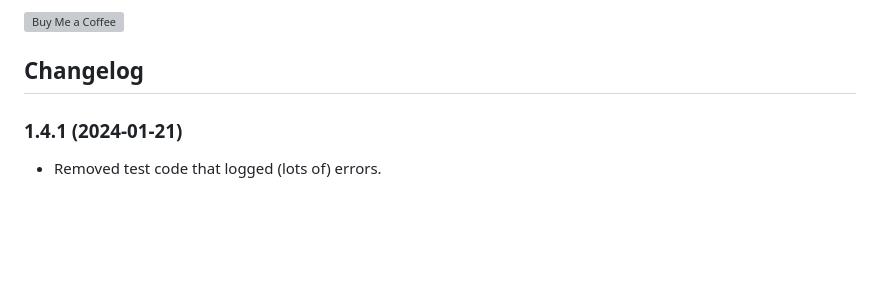
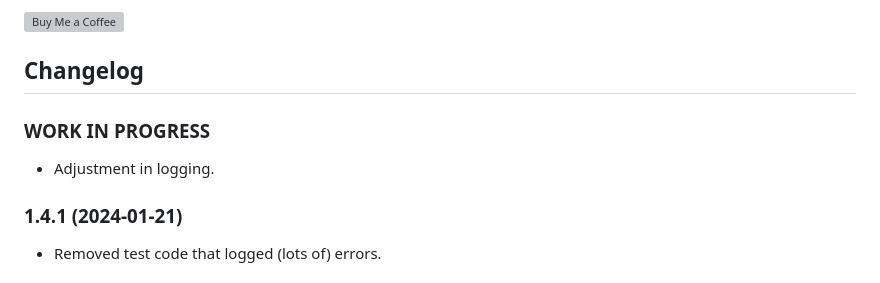
Before and after one commit to Trixx34/ioBroker.SolisCloud, a Markdown page: README.md, the part around the change. GitHub-like rendering; blank space fills up the shorter version; grey boxes are pictures that could not be loaded.

Commit message:
adjustment in logging

```diff
--- a/README.md
+++ b/README.md
@@ -39,6 +39,11 @@ I'm not a professional developer. Use at your own risk.
 [![Buy Me a Coffee](https://www.buymeacoffee.com/assets/img/guidelines/download-assets-sm-2.svg)](https://www.buymeacoffee.com/trixxdev)
 
 ## Changelog
+
+### **WORK IN PROGRESS**
+
+- Adjustment in logging.
+
 ### 1.4.1 (2024-01-21)
 
 - Removed test code that logged (lots of) errors.
```
